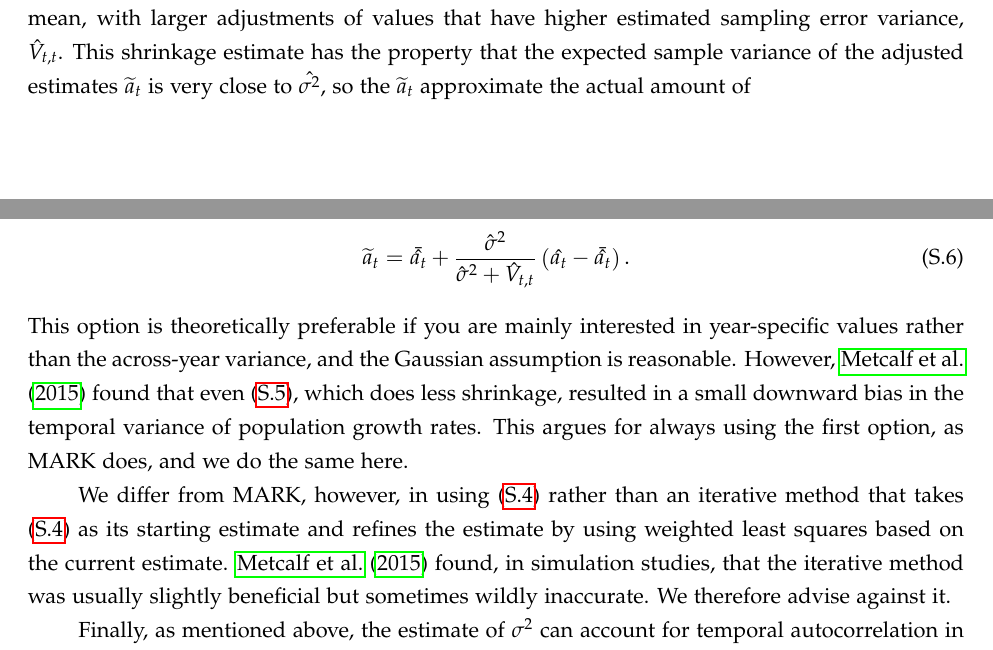
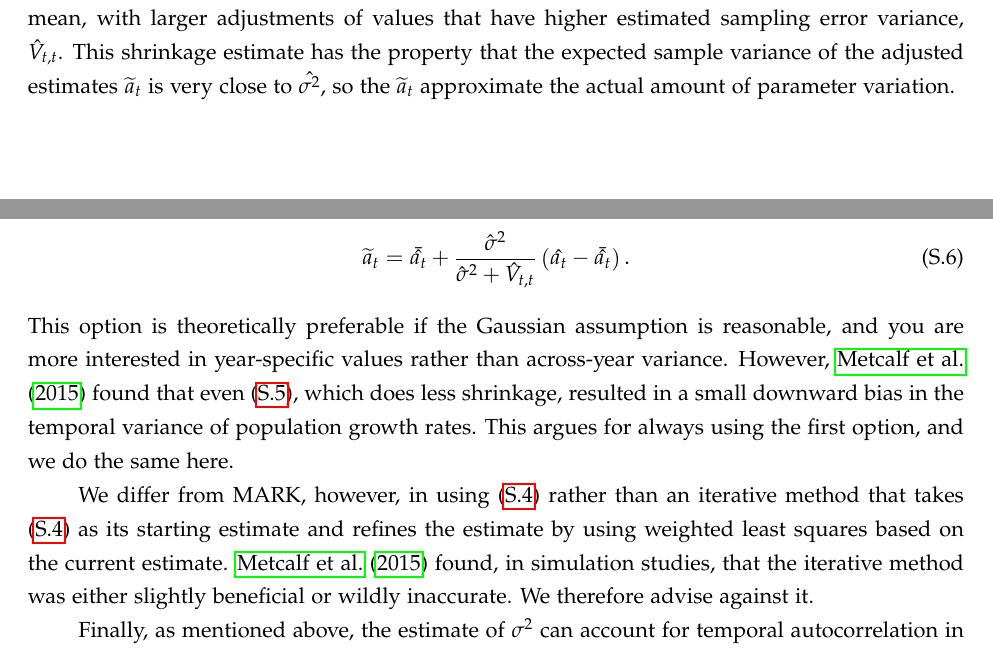
Before and after one commit to texmiller/IPM_size_transitions, a LaTeX document (manuscript/BetterGrowthModeling.tex): two parts of pages 37 and 38 of 39 before the commit and two parts of pages 36 and 37 of 38 after it, joined at a grey line, cut so that both start at the same text. Compiled offline with pdfLaTeX.

Commit message:
JP stuff

```diff
--- a/manuscript/BetterGrowthModeling.tex
+++ b/manuscript/BetterGrowthModeling.tex
@@ -944,7 +944,7 @@ The name ``shrinkage'' comes from the fact that each estimate is adjusted toward
 larger adjustments of values that have higher estimated sampling error variance, $\hat{V}_{t,t}$.
 This shrinkage estimate has the property that the expected sample variance of the
 adjusted estimates $\widetilde{a}_t$ is very close to $\hat{\sigma^2}$, so the $\widetilde{a}_t$ approximate
-the actual amount of
+the actual amount of parameter variation.
 
 The second is to replace $\hat{a}_t$ by the least-squares estimate of $a_t$ under the
 additional assumption that the $a_t$ are drawn from a Gaussian distribution; this is given by
@@ -952,15 +952,15 @@ additional assumption that the $a_t$ are drawn from a Gaussian distribution; thi
 \widetilde{a}_t = \bar{\hat{a_t}} + \frac{\hat{\sigma}^2}{\hat{\sigma}^2 + \hat{V}_{t,t}}\left (\hat{a_t} - \bar{\hat{a_t}} \right).
 \label{eqn:ShrinkMore}
 \ee
-This option is theoretically preferable if you are mainly interested in year-specific values rather than the across-year variance,
-and the Gaussian assumption is reasonable. However, \citet{metcalf-etal-2015} found that even \eqref{eqn:ShrinkLess}, which does
+This option is theoretically preferable if the Gaussian assumption is reasonable, and you are more interested in year-specific values rather
+than across-year variance. However, \citet{metcalf-etal-2015} found that even \eqref{eqn:ShrinkLess}, which does
 less shrinkage, resulted in a small downward bias in the temporal variance of population growth rates. This argues for
-always using the first option, as MARK does, and we do the same here.
+always using the first option, and we do the same here.
 
 We differ from MARK, however, in using \eqref{eqn:hatSigma} rather than an iterative method that takes \eqref{eqn:hatSigma} as its
 starting estimate and refines the estimate by using weighted least squares based on the current estimate.
-\citet{metcalf-etal-2015} found, in simulation studies, that the iterative method was usually slightly beneficial but
-sometimes wildly inaccurate. We therefore advise against it.
+\citet{metcalf-etal-2015} found, in simulation studies, that the iterative method was either slightly beneficial
+or wildly inaccurate. We therefore advise against it.
 
 Finally, as mentioned above, the estimate of $\sigma^2$ can account for temporal autocorrelation in the $a_t$.
 When present, those correlations add a term to eqn. \eqref{eqn:biasTerms} (see eqn. (1) in \citet{gould-nichols-1998}),
```
Also changed, not shown: manuscript/BetterGrowthModeling.tex (4 more changed lines), 2 other files.
